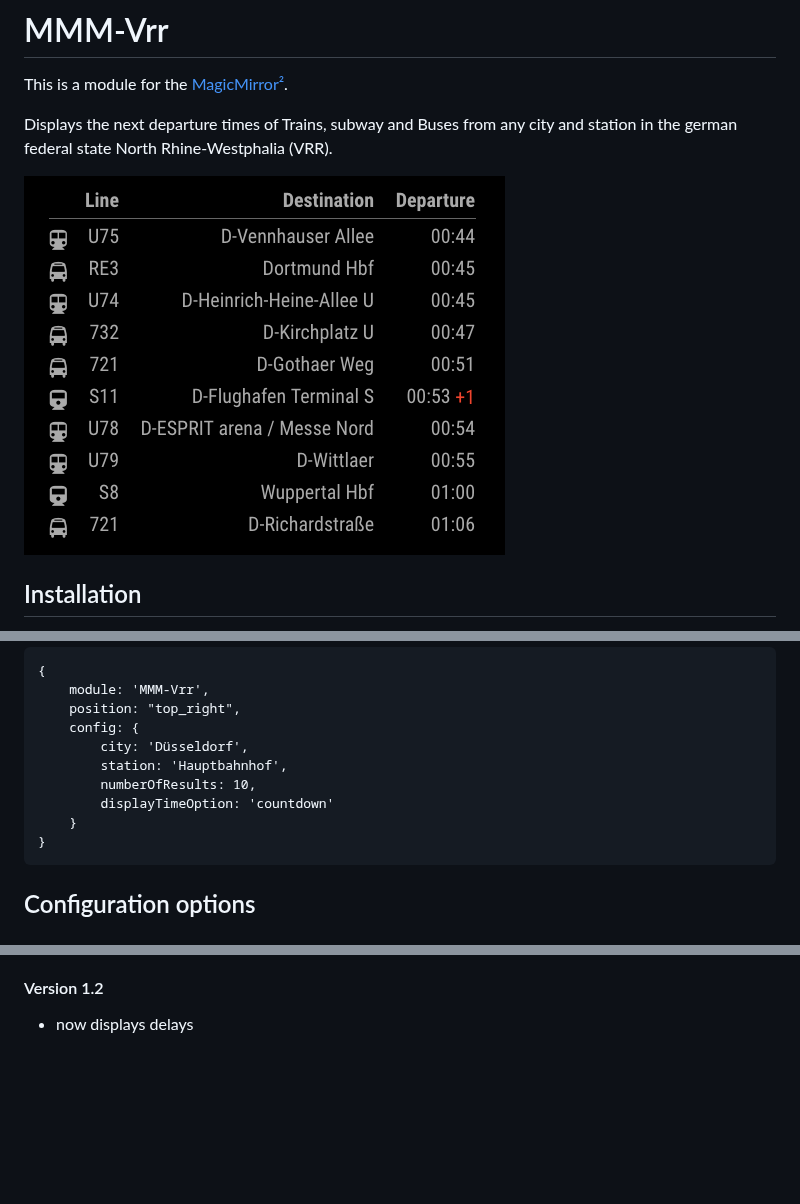
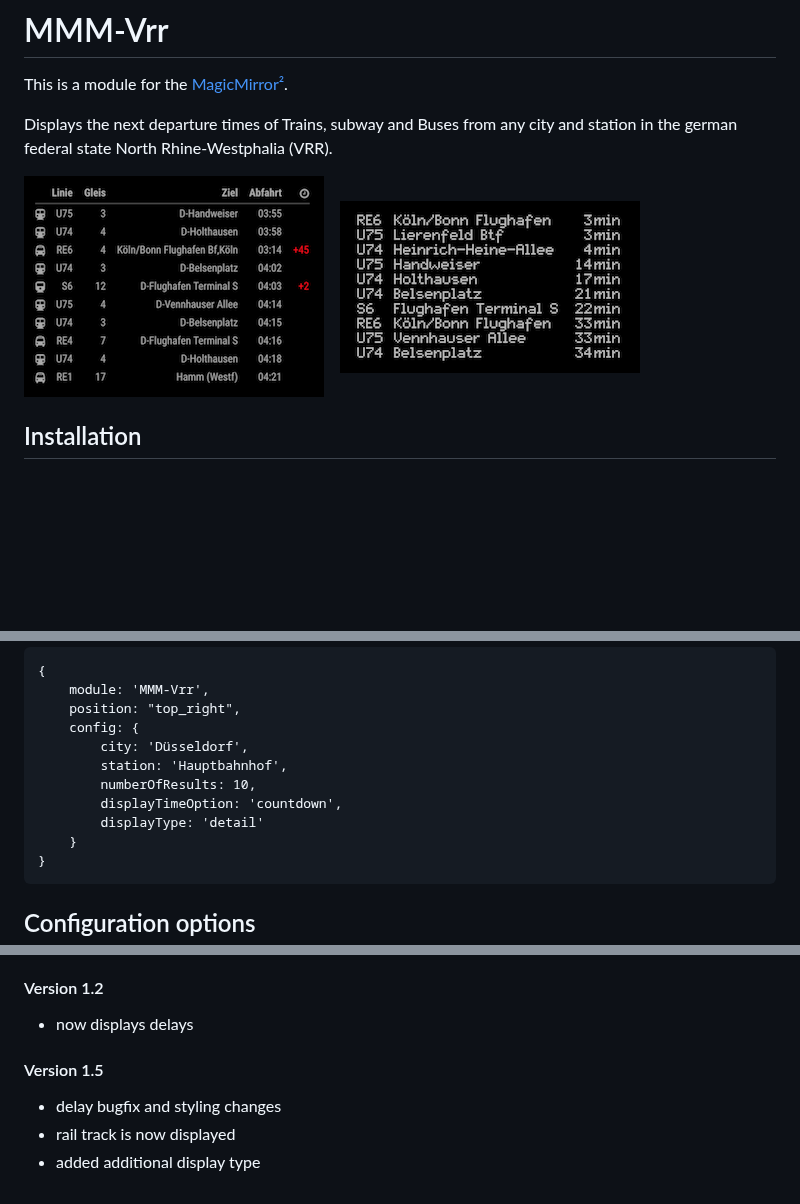
Before and after one commit to Klizzy/MMM-Vrr, a Markdown page: README.md, 3 parts joined by grey strips. GitHub-like rendering; pictures changed too: mmm-vrr-table.png (added), mmm-vrr.png (added), screen-v4.5.png (deleted); blank space fills up the shorter version.

Commit message:
restructured code, additional display type and delay bugfix

````diff
--- a/README.md
+++ b/README.md
@@ -5,7 +5,8 @@ This is a module for the [MagicMirror²](https://github.com/MichMich/MagicMirror
 Displays the next departure times of Trains, subway and Buses from any city and station in the german federal state North Rhine-Westphalia (VRR).
 
 
-![English](screen-v4.5.png)
+![displayType detail](mmm-vrr-table.png) &nbsp;&nbsp; ![displayType digital](mmm-vrr.png)
+
 
 ## Installation
 
@@ -25,7 +26,8 @@ To use this module, add the following configuration block to the modules array i
         city: 'Düsseldorf',
         station: 'Hauptbahnhof',
         numberOfResults: 10,
-        displayTimeOption: 'countdown'
+        displayTimeOption: 'countdown',
+        displayType: 'detail'
     }
 }
 ```
@@ -71,3 +81,9 @@ Feel free to suggest additional features and / or improvements.
 #### Version 1.2
 
 * now displays delays
+
+#### Version 1.5
+
+* delay bugfix and styling changes
+* rail track is now displayed
+* added additional display type
````
Also changed, not shown: other parts of README.md (+11 -3 lines), CHANGELOG.md (deleted, +0 -3 lines), 4 other files.
